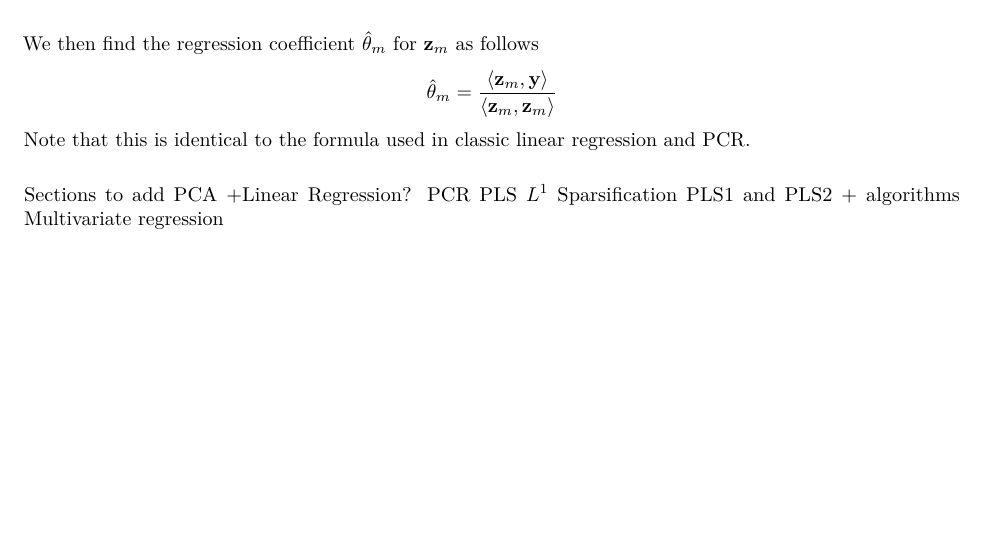
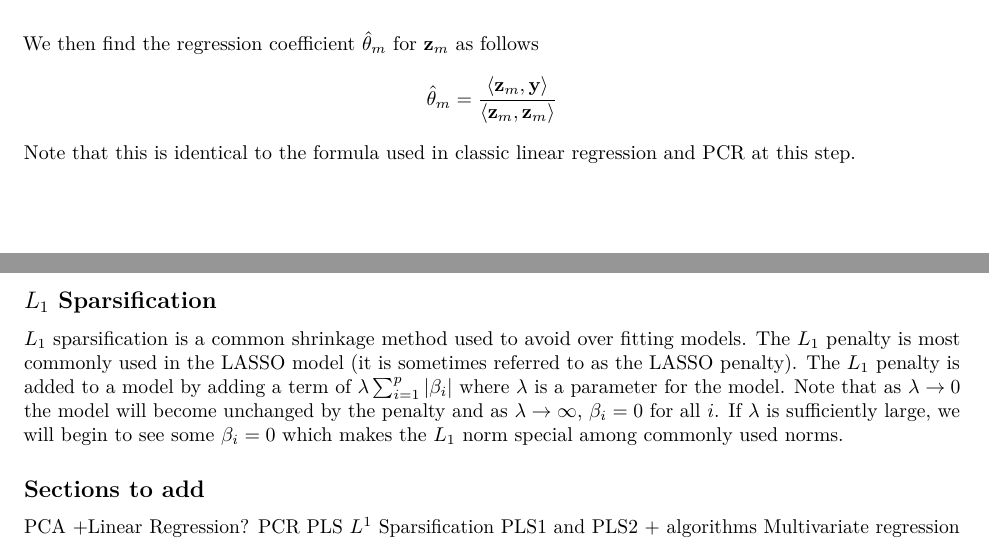
Before and after one commit to HarpethLee/thesis-lee, an R Markdown document (Thesis Writing/foundations+context.Rmd): part of page 3 of 4 before the commit and two parts of pages 3 and 4 of 4 after it, the two joined at a grey line, cut so that both start at the same text, the shorter picture padded with empty space. The pictures show the output file Thesis Writing/foundations+context.pdf that the author committed with the source.

Commit message:
Started L1 sparsification

```diff
--- a/Thesis Writing/foundations+context.Rmd
+++ b/Thesis Writing/foundations+context.Rmd
@@ -112,13 +112,17 @@ We then find the regression coefficient $\hat{\theta}_m$ for $\textbf{z}_m$ as f
 $$
 \hat{\theta}_m = \frac{\langle \textbf{z}_m , \textbf{y} \rangle}{\langle \textbf{z}_m , \textbf{z}_m \rangle}
 $$
-Note that this is identical to the formula used in classic linear regression and PCR. \bigskip
+Note that this is identical to the formula used in classic linear regression and PCR at this step. \bigskip
 
 
 
+## $L_1$ Sparsification
+
+$L_1$ sparsification is a common shrinkage method used to avoid over fitting models. The $L_1$ penalty is most commonly used in the LASSO model (it is sometimes referred to as the LASSO penalty). The $L_1$ penalty is added to a model by adding a term of $\lambda \sum_{i = 1}^p | \beta_i|$ where $\lambda$ is a parameter for the model. Note that as $\lambda \to 0$ the model will become unchanged by the penalty and as $\lambda \to \infty$, $\beta_i = 0$ for all $i$. If $\lambda$ is sufficiently large, we will begin to see some $\beta_i = 0$ which makes the $L_1$ norm special among commonly used norms.
 
 
-  Sections to add
+
+##  Sections to add
   PCA +Linear Regression?
   PCR
   PLS
```
Also changed, not shown: Thesis Writing/foundations+context.pdf.
